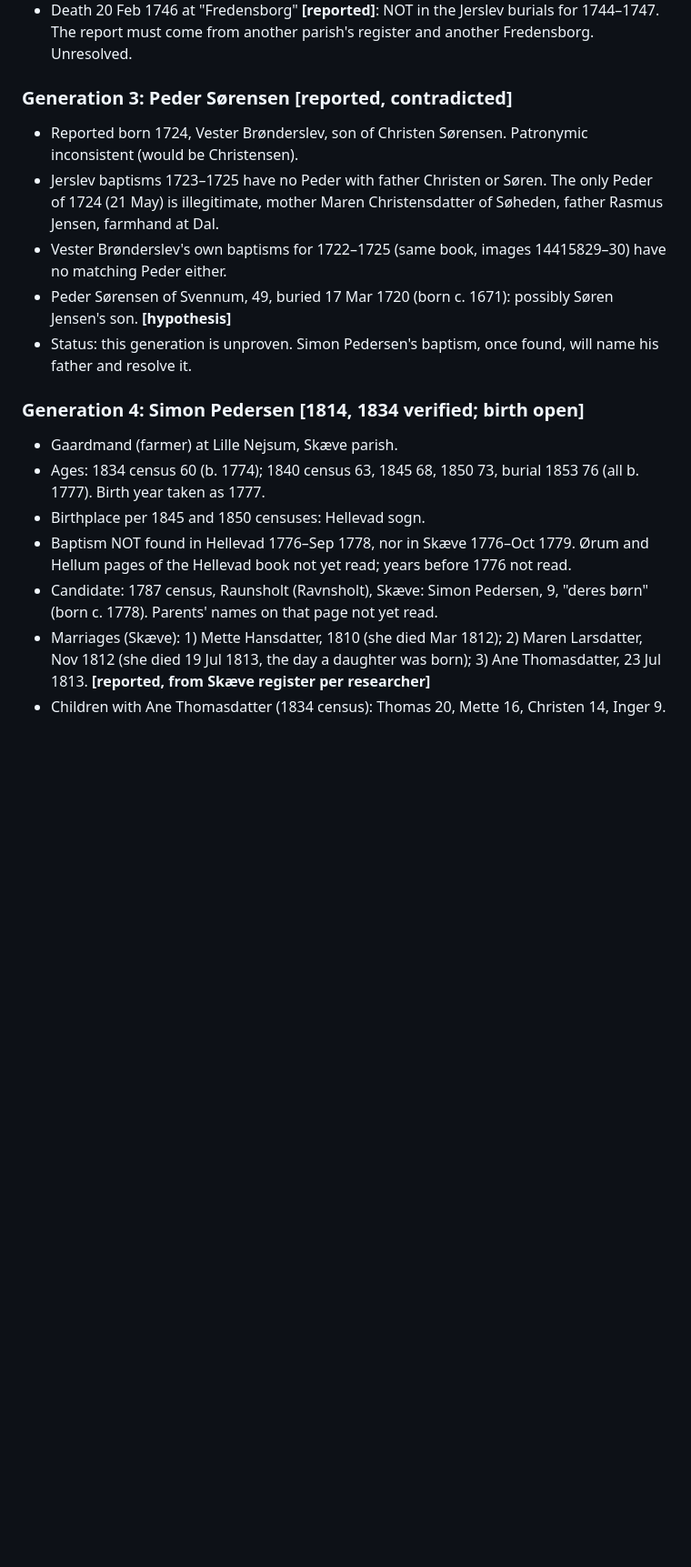
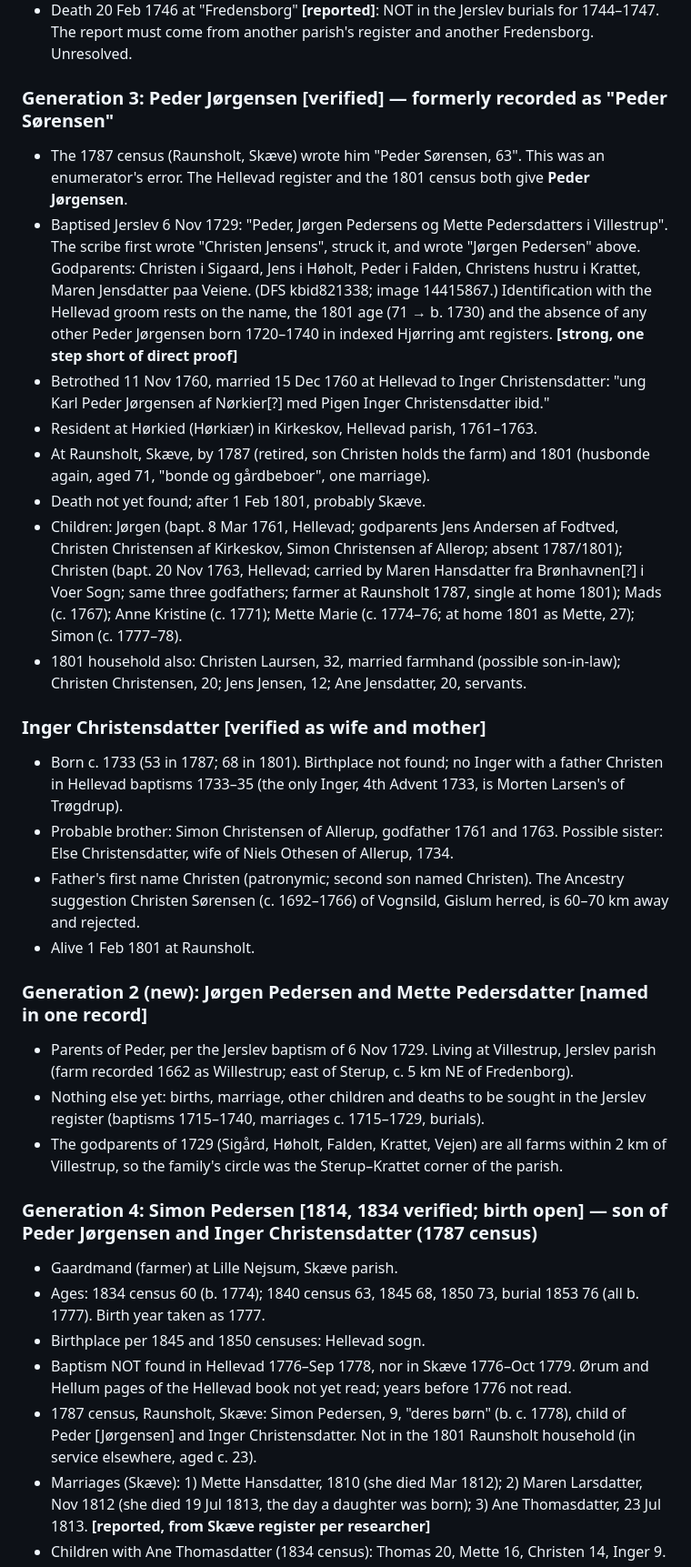
Before and after one commit to ajbogh/fredenborg-svennum, a Markdown page: FAMILY-RECORD.md, the part around one of its changes. Shown at 91% size. Rendered like a GitHub page; blank space fills up the shorter version.

```diff
--- a/FAMILY-RECORD.md
+++ b/FAMILY-RECORD.md
@@ -48,19 +51,33 @@ Ancestry and have not yet been checked. Items marked **[hypothesis]** are infere
 - Baptised Jerslev 13 Feb 1698, son of Søren of Fredenborg. Godparents: Knud Kampmann (of Kølskegård, 1666–1704, son of the priest of Aggersborg), Kield Andersøn (possibly Kjeld Nors, parish clerk), Lars Nielsen (probably tenant of Svennum no. 5), Marie Fischer the priest's wife (1652–1717, wife of Frederik Boysen, priest 1684–1699), Dorthe Jensdatter (of the clerk's house).
 - Death 20 Feb 1746 at "Fredensborg" **[reported]**: NOT in the Jerslev burials for 1744–1747. The report must come from another parish's register and another Fredensborg. Unresolved.
 
-### Generation 3: Peder Sørensen **[reported, contradicted]**
-- Reported born 1724, Vester Brønderslev, son of Christen Sørensen. Patronymic inconsistent (would be Christensen).
-- Jerslev baptisms 1723–1725 have no Peder with father Christen or Søren. The only Peder of 1724 (21 May) is illegitimate, mother Maren Christensdatter of Søheden, father Rasmus Jensen, farmhand at Dal.
-- Vester Brønderslev's own baptisms for 1722–1725 (same book, images 14415829–30) have no matching Peder either.
-- Peder Sørensen of Svennum, 49, buried 17 Mar 1720 (born c. 1671): possibly Søren Jensen's son. **[hypothesis]**
-- Status: this generation is unproven. Simon Pedersen's baptism, once found, will name his father and resolve it.
+### Generation 3: Peder Jørgensen **[verified]** — formerly recorded as "Peder Sørensen"
+- The 1787 census (Raunsholt, Skæve) wrote him "Peder Sørensen, 63". This was an enumerator's error. The Hellevad register and the 1801 census both give **Peder Jørgensen**.
+- Baptised Jerslev 6 Nov 1729: "Peder, Jørgen Pedersens og Mette Pedersdatters i Villestrup". The scribe first wrote "Christen Jensens", struck it, and wrote "Jørgen Pedersen" above. Godparents: Christen i Sigaard, Jens i Høholt, Peder i Falden, Christens hustru i Krattet, Maren Jensdatter paa Veiene. (DFS kbid821338; image 14415867.) Identification with the Hellevad groom rests on the name, the 1801 age (71 → b. 1730) and the absence of any other Peder Jørgensen born 1720–1740 in indexed Hjørring amt registers. **[strong, one step short of direct proof]**
+- Betrothed 11 Nov 1760, married 15 Dec 1760 at Hellevad to Inger Christensdatter: "ung Karl Peder Jørgensen af Nørkier[?] med Pigen Inger Christensdatter ibid."
+- Resident at Hørkied (Hørkiær) in Kirkeskov, Hellevad parish, 1761–1763.
+- At Raunsholt, Skæve, by 1787 (retired, son Christen holds the farm) and 1801 (husbonde again, aged 71, "bonde og gårdbeboer", one marriage).
+- Death not yet found; after 1 Feb 1801, probably Skæve.
+- Children: Jørgen (bapt. 8 Mar 1761, Hellevad; godparents Jens Andersen af Fodtved, Christen Christensen af Kirkeskov, Simon Christensen af Allerop; absent 1787/1801); Christen (bapt. 20 Nov 1763, Hellevad; carried by Maren Hansdatter fra Brønhavnen[?] i Voer Sogn; same three godfathers; farmer at Raunsholt 1787, single at home 1801); Mads (c. 1767); Anne Kristine (c. 1771); Mette Marie (c. 1774–76; at home 1801 as Mette, 27); Simon (c. 1777–78).
+- 1801 household also: Christen Laursen, 32, married farmhand (possible son-in-law); Christen Christensen, 20; Jens Jensen, 12; Ane Jensdatter, 20, servants.
 
-### Generation 4: Simon Pedersen **[1814, 1834 verified; birth open]**
+### Inger Christensdatter **[verified as wife and mother]**
+- Born c. 1733 (53 in 1787; 68 in 1801). Birthplace not found; no Inger with a father Christen in Hellevad baptisms 1733–35 (the only Inger, 4th Advent 1733, is Morten Larsen's of Trøgdrup).
+- Probable brother: Simon Christensen of Allerup, godfather 1761 and 1763. Possible sister: Else Christensdatter, wife of Niels Othesen of Allerup, 1734.
+- Father's first name Christen (patronymic; second son named Christen). The Ancestry suggestion Christen Sørensen (c. 1692–1766) of Vognsild, Gislum herred, is 60–70 km away and rejected.
+- Alive 1 Feb 1801 at Raunsholt.
+
+### Generation 2 (new): Jørgen Pedersen and Mette Pedersdatter **[named in one record]**
+- Parents of Peder, per the Jerslev baptism of 6 Nov 1729. Living at Villestrup, Jerslev parish (farm recorded 1662 as Willestrup; east of Sterup, c. 5 km NE of Fredenborg).
+- Nothing else yet: births, marriage, other children and deaths to be sought in the Jerslev register (baptisms 1715–1740, marriages c. 1715–1729, burials).
+- The godparents of 1729 (Sigård, Høholt, Falden, Krattet, Vejen) are all farms within 2 km of Villestrup, so the family's circle was the Sterup–Krattet corner of the parish.
+
+### Generation 4: Simon Pedersen **[1814, 1834 verified; birth open]** — son of Peder Jørgensen and Inger Christensdatter (1787 census)
 - Gaardmand (farmer) at Lille Nejsum, Skæve parish.
 - Ages: 1834 census 60 (b. 1774); 1840 census 63, 1845 68, 1850 73, burial 1853 76 (all b. 1777). Birth year taken as 1777.
 - Birthplace per 1845 and 1850 censuses: Hellevad sogn.
 - Baptism NOT found in Hellevad 1776–Sep 1778, nor in Skæve 1776–Oct 1779. Ørum and Hellum pages of the Hellevad book not yet read; years before 1776 not read.
-- Candidate: 1787 census, Raunsholt (Ravnsholt), Skæve: Simon Pedersen, 9, "deres børn" (born c. 1778). Parents' names on that page not yet read.
+- 1787 census, Raunsholt, Skæve: Simon Pedersen, 9, "deres børn" (b. c. 1778), child of Peder [Jørgensen] and Inger Christensdatter. Not in the 1801 Raunsholt household (in service elsewhere, aged c. 23).
 - Marriages (Skæve): 1) Mette Hansdatter, 1810 (she died Mar 1812); 2) Maren Larsdatter, Nov 1812 (she died 19 Jul 1813, the day a daughter was born); 3) Ane Thomasdatter, 23 Jul 1813. **[reported, from Skæve register per researcher]**
 - Children with Ane Thomasdatter (1834 census): Thomas 20, Mette 16, Christen 14, Inger 9.
 - 1845, 1850: aftægtsmand (retired, on a retirement contract) at Lille Nejsum, "mandens fader", i.e. the householder's father.
```
Also changed, not shown: other parts of FAMILY-RECORD.md (+12 -8 lines).
